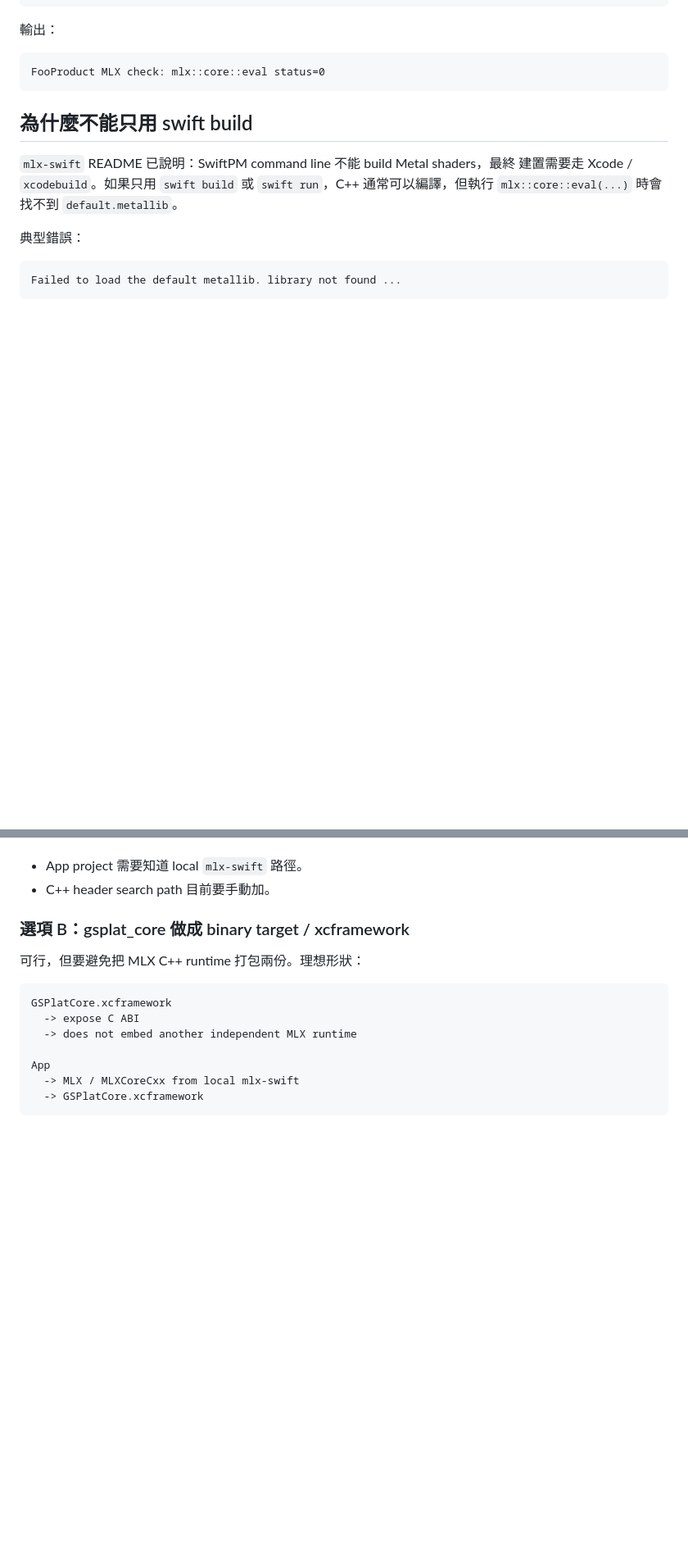
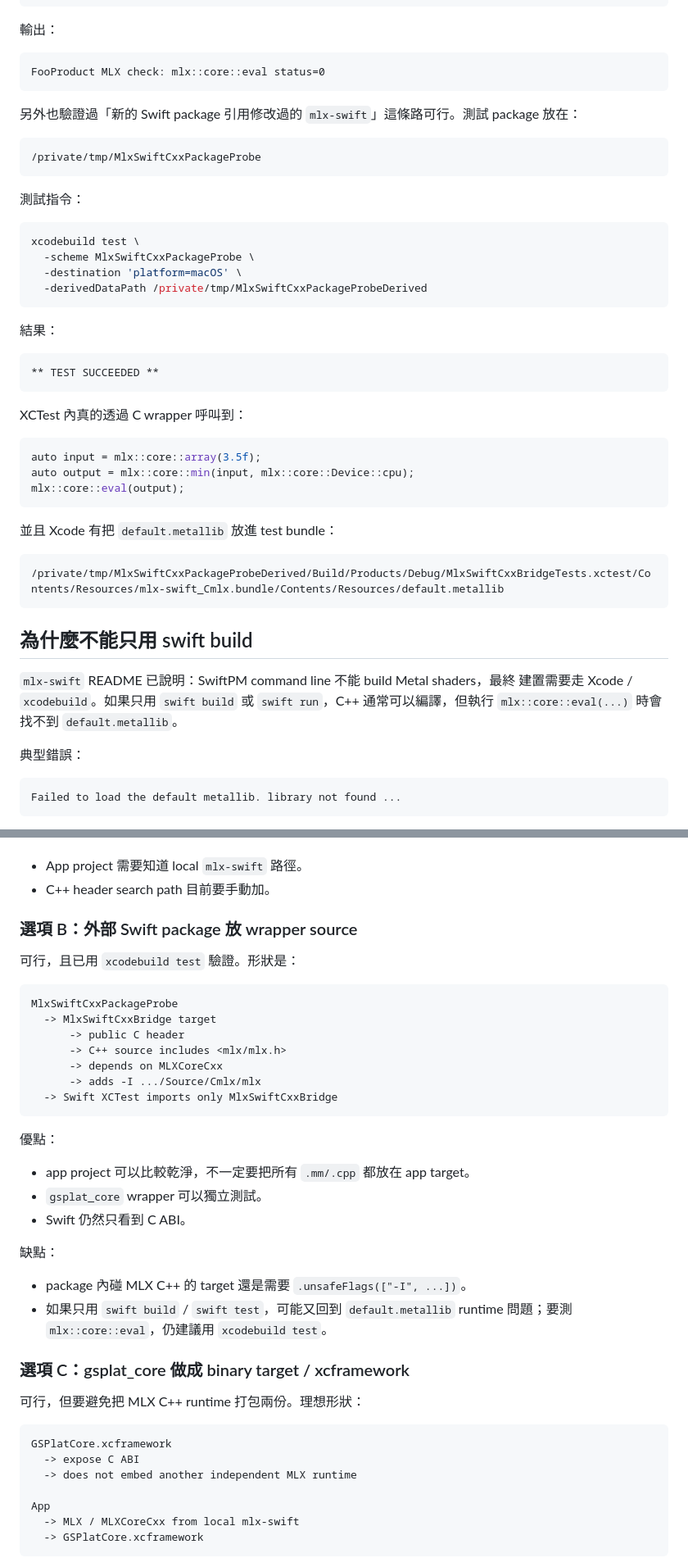
Before and after one commit to a1091150/gsplat-mlx, a Markdown page: note/mlx_swift_cxx_porting_package.md, 2 parts joined by grey strips. Shown at 82% size. Drawn GitHub-style; blank space fills up the shorter version.

````diff
--- a/note/mlx_swift_cxx_porting_package.md
+++ b/note/mlx_swift_cxx_porting_package.md
@@ -55,6 +55,42 @@ xcodebuild build \
 
 ```text
 FooProduct MLX check: mlx::core::eval status=0
+```
+
+另外也驗證過「新的 Swift package 引用修改過的 `mlx-swift`」這條路可行。測試
+package 放在：
+
+```text
+/private/tmp/MlxSwiftCxxPackageProbe
+```
+
+測試指令：
+
+```bash
+xcodebuild test \
+  -scheme MlxSwiftCxxPackageProbe \
+  -destination 'platform=macOS' \
+  -derivedDataPath /private/tmp/MlxSwiftCxxPackageProbeDerived
+```
+
+結果：
+
+```text
+** TEST SUCCEEDED **
+```
+
+XCTest 內真的透過 C wrapper 呼叫到：
+
+```cpp
+auto input = mlx::core::array(3.5f);
+auto output = mlx::core::min(input, mlx::core::Device::cpu);
+mlx::core::eval(output);
+```
+
+並且 Xcode 有把 `default.metallib` 放進 test bundle：
+
+```text
+/private/tmp/MlxSwiftCxxPackageProbeDerived/Build/Products/Debug/MlxSwiftCxxBridgeTests.xctest/Contents/Resources/mlx-swift_Cmlx.bundle/Contents/Resources/default.metallib
 ```
 
 ## 為什麼不能只用 swift build
@@ -414,7 +577,33 @@ FooProduct.app
 - App project 需要知道 local `mlx-swift` 路徑。
 - C++ header search path 目前要手動加。
 
-### 選項 B：gsplat_core 做成 binary target / xcframework
+### 選項 B：外部 Swift package 放 wrapper source
+
+可行，且已用 `xcodebuild test` 驗證。形狀是：
+
+```text
+MlxSwiftCxxPackageProbe
+  -> MlxSwiftCxxBridge target
+      -> public C header
+      -> C++ source includes <mlx/mlx.h>
+      -> depends on MLXCoreCxx
+      -> adds -I .../Source/Cmlx/mlx
+  -> Swift XCTest imports only MlxSwiftCxxBridge
+```
+
+優點：
+
+- app project 可以比較乾淨，不一定要把所有 `.mm/.cpp` 都放在 app target。
+- `gsplat_core` wrapper 可以獨立測試。
+- Swift 仍然只看到 C ABI。
+
+缺點：
+
+- package 內碰 MLX C++ 的 target 還是需要 `.unsafeFlags(["-I", ...])`。
+- 如果只用 `swift build` / `swift test`，可能又回到 `default.metallib` runtime
+  問題；要測 `mlx::core::eval`，仍建議用 `xcodebuild test`。
+
+### 選項 C：gsplat_core 做成 binary target / xcframework
 
 可行，但要避免把 MLX C++ runtime 打包兩份。理想形狀：
 
````
Also changed, not shown: other parts of note/mlx_swift_cxx_porting_package.md (+127 -0 lines).
